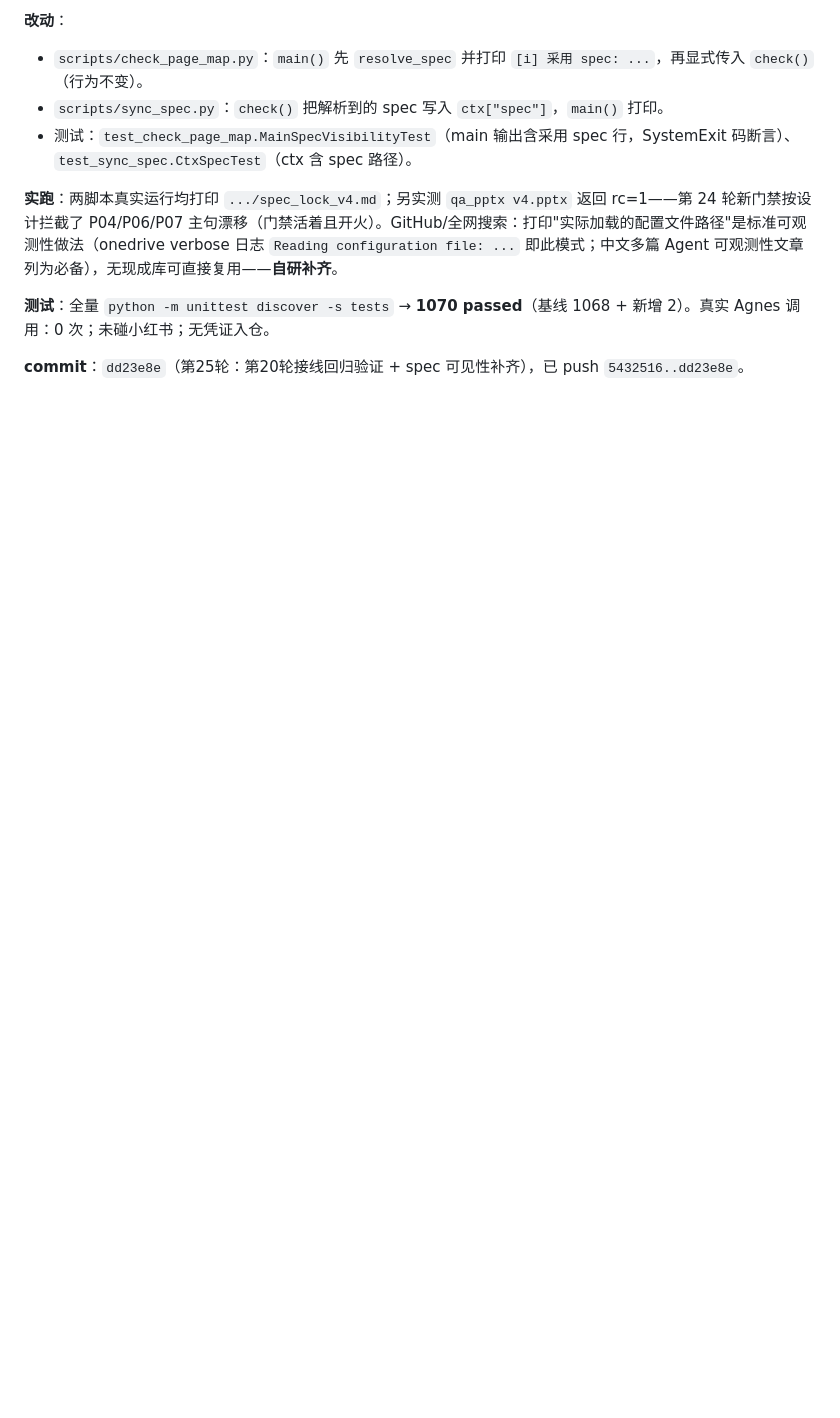
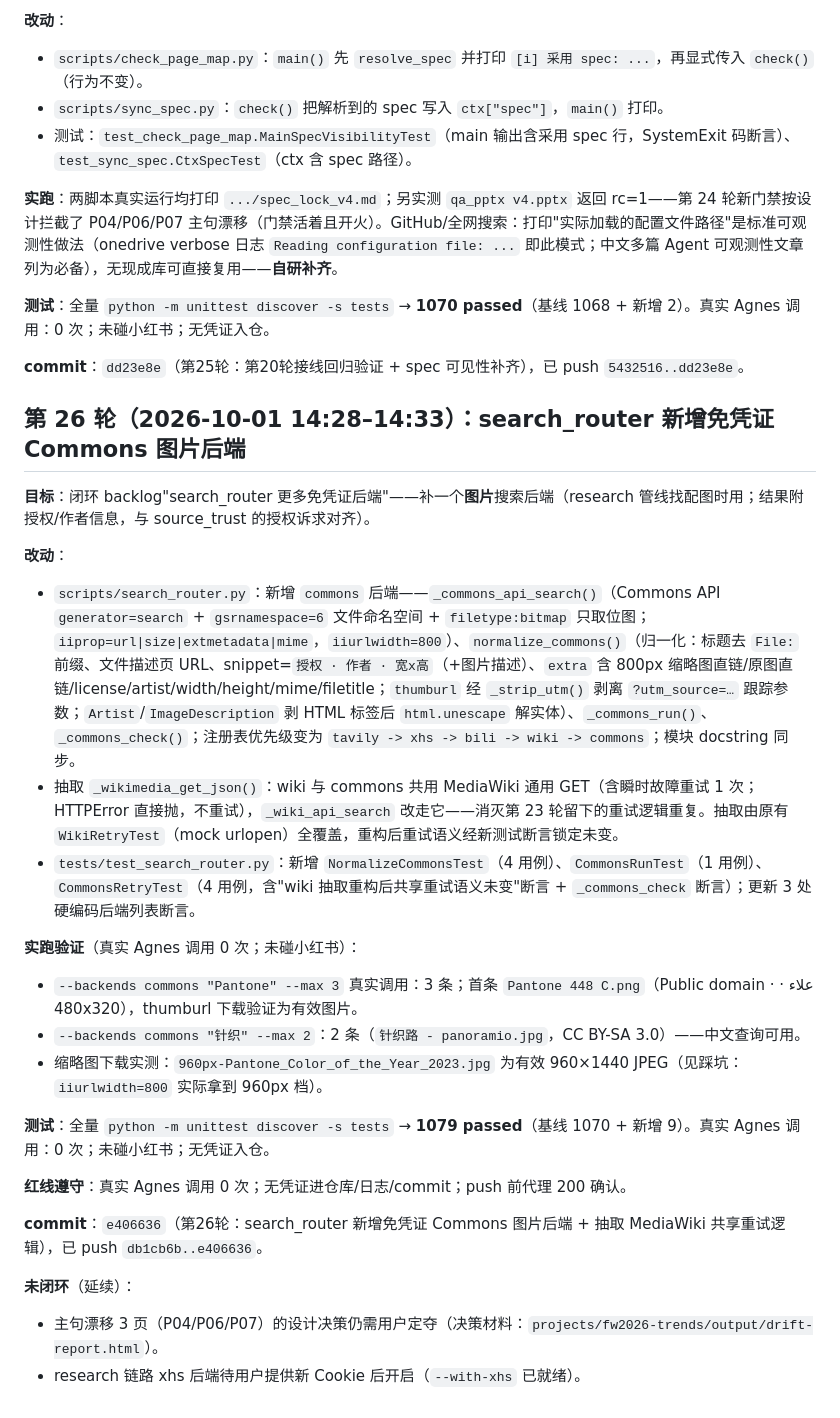
Before and after one commit to tomyiyi/ppt-studio, a Markdown page: docs/迭代日志.md, the part around the change. GitHub-like rendering; blank space fills up the shorter version.

Commit message:
第26轮补记：迭代日志 + 踩坑记录

```diff
--- a/docs/迭代日志.md
+++ b/docs/迭代日志.md
@@ -506,3 +506,27 @@ research 链路用不上。
 **测试**：全量 `python -m unittest discover -s tests` → **1070 passed**（基线 1068 + 新增 2）。真实 Agnes 调用：0 次；未碰小红书；无凭证入仓。
 
 **commit**：`dd23e8e`（第25轮：第20轮接线回归验证 + spec 可见性补齐），已 push `5432516..dd23e8e`。
+
+## 第 26 轮（2026-10-01 14:28–14:33）：search_router 新增免凭证 Commons 图片后端
+
+**目标**：闭环 backlog"search_router 更多免凭证后端"——补一个**图片**搜索后端（research 管线找配图时用；结果附授权/作者信息，与 source_trust 的授权诉求对齐）。
+
+**改动**：
+- `scripts/search_router.py`：新增 `commons` 后端——`_commons_api_search()`（Commons API `generator=search` + `gsrnamespace=6` 文件命名空间 + `filetype:bitmap` 只取位图；`iiprop=url|size|extmetadata|mime`，`iiurlwidth=800`）、`normalize_commons()`（归一化：标题去 `File:` 前缀、文件描述页 URL、snippet=`授权 · 作者 · 宽x高`（+图片描述）、`extra` 含 800px 缩略图直链/原图直链/license/artist/width/height/mime/filetitle；`thumburl` 经 `_strip_utm()` 剥离 `?utm_source=…` 跟踪参数；`Artist`/`ImageDescription` 剥 HTML 标签后 `html.unescape` 解实体）、`_commons_run()`、`_commons_check()`；注册表优先级变为 `tavily -> xhs -> bili -> wiki -> commons`；模块 docstring 同步。
+- 抽取 `_wikimedia_get_json()`：wiki 与 commons 共用 MediaWiki 通用 GET（含瞬时故障重试 1 次；HTTPError 直接抛，不重试），`_wiki_api_search` 改走它——消灭第 23 轮留下的重试逻辑重复。抽取由原有 `WikiRetryTest`（mock urlopen）全覆盖，重构后重试语义经新测试断言锁定未变。
+- `tests/test_search_router.py`：新增 `NormalizeCommonsTest`（4 用例）、`CommonsRunTest`（1 用例）、`CommonsRetryTest`（4 用例，含"wiki 抽取重构后共享重试语义未变"断言 + `_commons_check` 断言）；更新 3 处硬编码后端列表断言。
+
+**实跑验证**（真实 Agnes 调用 0 次；未碰小红书）：
+- `--backends commons "Pantone" --max 3` 真实调用：3 条；首条 `Pantone 448 C.png`（Public domain · علاء · 480x320），thumburl 下载验证为有效图片。
+- `--backends commons "针织" --max 2`：2 条（`针织路 - panoramio.jpg`，CC BY-SA 3.0）——中文查询可用。
+- 缩略图下载实测：`960px-Pantone_Color_of_the_Year_2023.jpg` 为有效 960×1440 JPEG（见踩坑：`iiurlwidth=800` 实际拿到 960px 档）。
+
+**测试**：全量 `python -m unittest discover -s tests` → **1079 passed**（基线 1070 + 新增 9）。真实 Agnes 调用：0 次；未碰小红书；无凭证入仓。
+
+**红线遵守**：真实 Agnes 调用 0 次；无凭证进仓库/日志/commit；push 前代理 200 确认。
+
+**commit**：`e406636`（第26轮：search_router 新增免凭证 Commons 图片后端 + 抽取 MediaWiki 共享重试逻辑），已 push `db1cb6b..e406636`。
+
+**未闭环**（延续）：
+- 主句漂移 3 页（P04/P06/P07）的设计决策仍需用户定夺（决策材料：`projects/fw2026-trends/output/drift-report.html`）。
+- research 链路 xhs 后端待用户提供新 Cookie 后开启（`--with-xhs` 已就绪）。
```
Also changed, not shown: docs/踩坑记录.md (+25 -0 lines).
